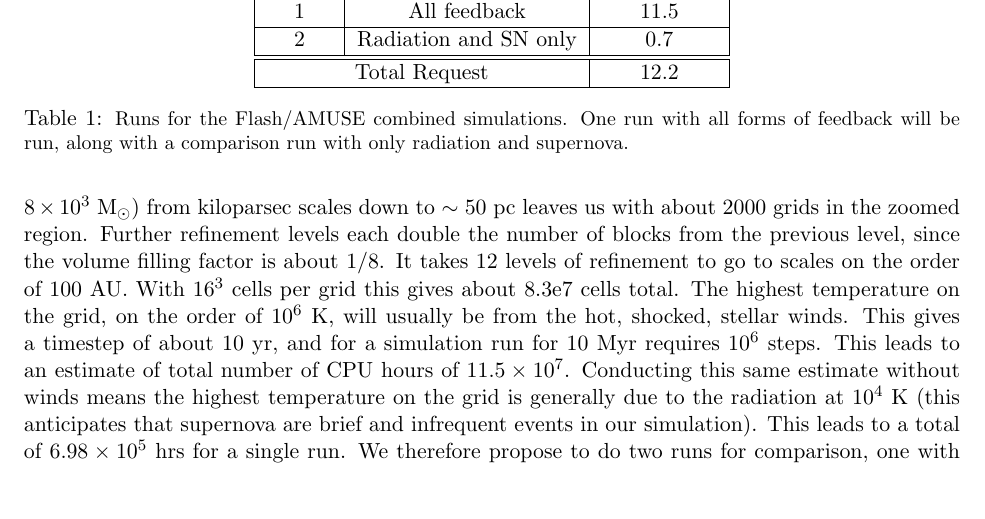
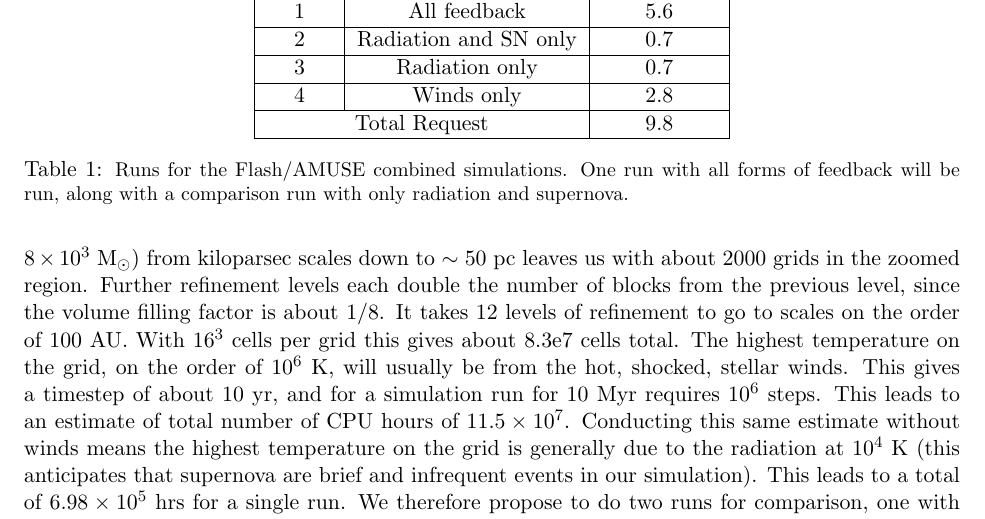
Before and after one commit to aemerick/xsede_proposal, a LaTeX document (main.tex): part of page 10 of 19, cut so that both start at the same text, the shorter picture padded with empty space. Compiled offline with pdfLaTeX.

Commit message:
Changed the runs table to have more runs.

```diff
--- a/main.tex
+++ b/main.tex
@@ -256,11 +256,14 @@ Run \# & %Cloud &
              Description & SU's ($\times 10^6$) \\
 \hline
 1 & %$8 \times 10^3$~{\msun} & Bullhead cloud collapse -
-       All feedback & 11.5 \\
+     All feedback          & 5.6 \\
 \hline
 2 & %$8 \times 10^3$~{\msun} & Bullhead cloud collapse -
      Radiation and SN only & 0.7 \\
 \hline
+3 &  Radiation only        & 0.7 \\
+\hline
+4 &  Winds only            & 2.8 \\
 %3 & \SI{8e3}{\msun} & Bullhead cloud collapse - Winds only & 700 \\
 %\hline
 %4 & \SI{8e3}{\msun} & Bullhead cloud collapse - Supernova only & 7 \\
@@ -270,7 +273,7 @@ Run \# & %Cloud &
 %6 & \SI{e6}{\msun} & 3 cloud complex collapse with all feedback & 4200 \\
 \hline
 %\multicolumn{3}{|c|}{Total Request} & 12200 \\
-\multicolumn{2}{|c|}{Total Request} & 12.2 \\
+\multicolumn{2}{|c|}{Total Request} & 9.8 \\
 
 \hline
 \end{tabular}
```
Also changed, not shown: main.tex (2 more changed lines), 1 other file.
